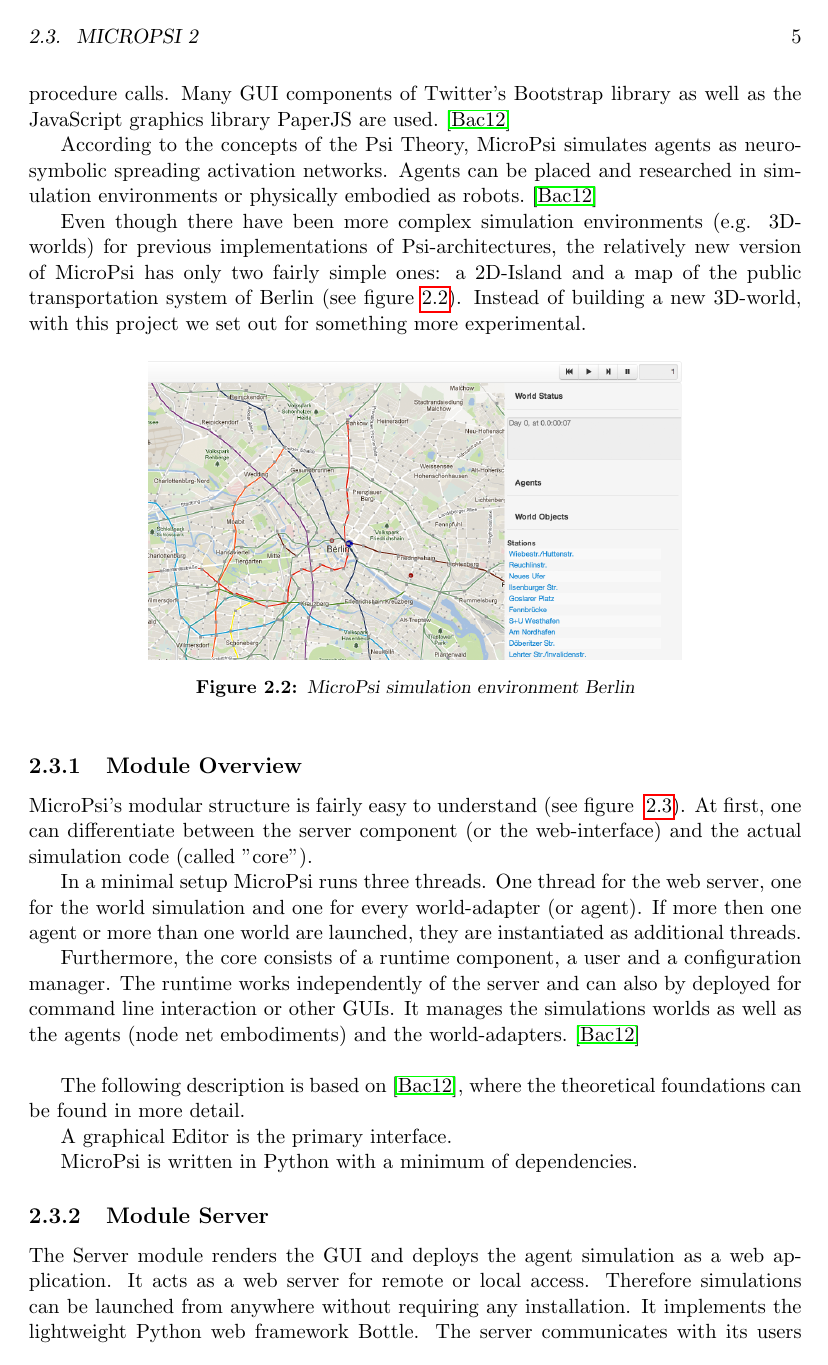
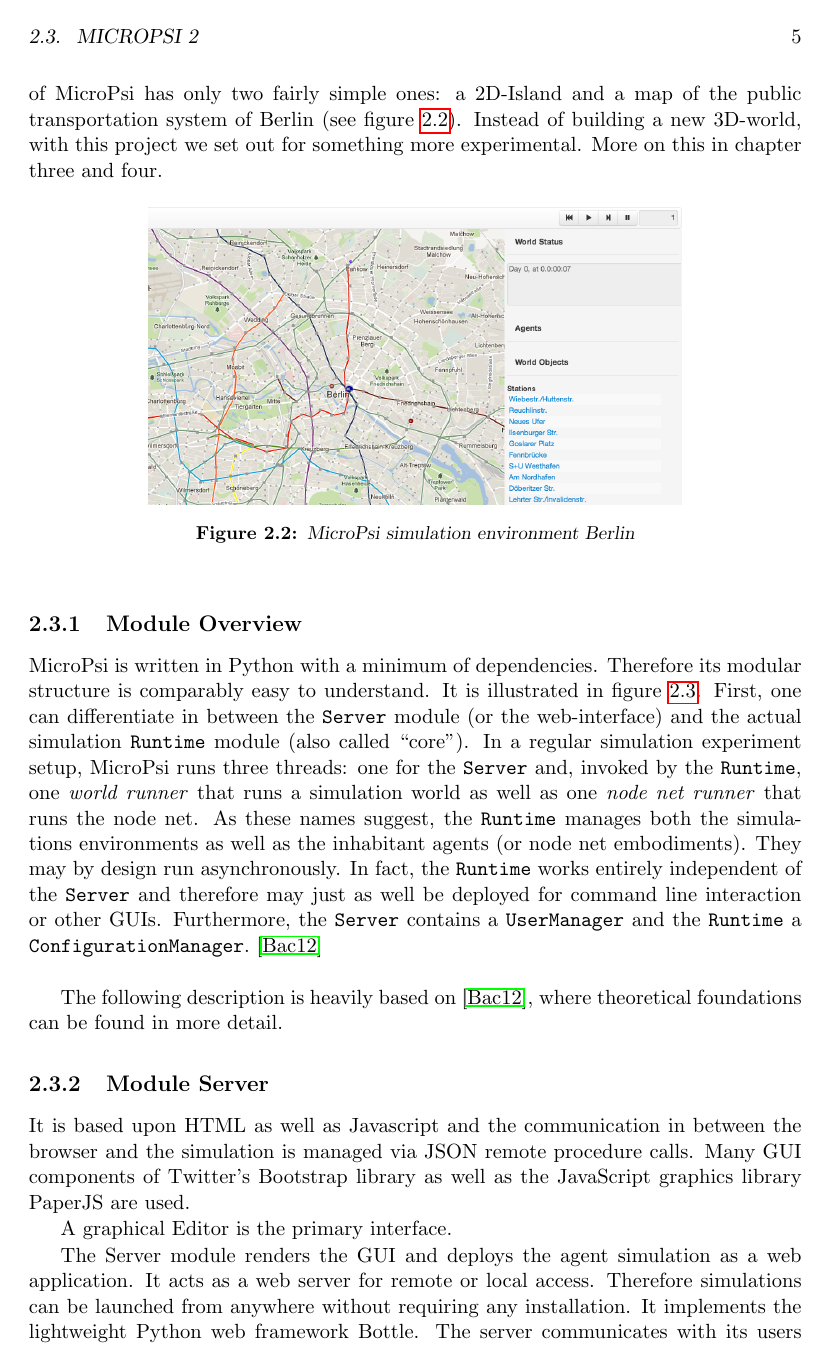
Before and after one commit to jonasrk/Minecraft-MicroPsi-Bachelorarbeit, a LaTeX thesis (thesis.tex, which reads text/background.tex): page 17 of 43. Compiled offline with pdfLaTeX.

Commit message:
MicroPsi module overview

```diff
--- a/text/background.tex
+++ b/text/background.tex
@@ -54,11 +54,9 @@ The work on Dörner's team's implementation has not been continued, so Joscha Ba
 From 2003 to 2009 they built an implementation in Java as a set of plugins for the Eclipse IDE called MicroPsi. It included a graphical editor and a 3D simulation-environment.
 
     \section{MicroPsi 2}
-Aiming at better understandability and to maintain platform independence, MicroPsi has been built ground up again in 2012 --- using more lightweight Python code. What is remarkable about the new implementation called MicroPsi 2 (in the following MicroPsi), is that the simulation is deployed as a web application and the graphical interface is completely rendered inside a web browser --- using state-of-the-art internet- and webapplication-technologies. It is based upon HTML as well as Javascript and the communication in between the browser and the simulation is managed via JSON remote procedure calls. Many GUI components of Twitter's Bootstrap library as well as the JavaScript graphics library PaperJS are used.~\cite{conf/agi/Bach12}
+Aiming at better understandability and to maintain platform independence, MicroPsi has been built ground up again in 2011 and 2012 using more lightweight Python code. What is remarkable about the new implementation called MicroPsi 2 (in the following MicroPsi), is that the simulation is deployed as a web application and the graphical interface is completely rendered inside a web browser using state-of-the-art internet- and webapplication-technologies.~\cite{conf/agi/Bach12}
 
-According to the concepts of the Psi Theory, MicroPsi simulates agents as neuro-symbolic spreading activation networks. Agents can be placed and researched in simulation environments or physically embodied as robots.~\cite{conf/agi/Bach12}
-
-Even though there have been more complex simulation environments (e.g. 3D-worlds) for previous implementations of Psi-architectures, the relatively new version of MicroPsi has only two fairly simple ones: a 2D-Island and a map of the public transportation system of Berlin~(see figure~\ref{mp2_berlin}). Instead of building a new 3D-world, with this project we set out for something more experimental.
+Even though there have been more complex simulation environments (e.g. 3D-worlds) for previous implementations of Psi-architectures, the relatively new version of MicroPsi has only two fairly simple ones: a 2D-Island and a map of the public transportation system of Berlin~(see figure~\ref{mp2_berlin}). Instead of building a new 3D-world, with this project we set out for something more experimental. More on this in chapter three and four.
 
 \begin{figure}[h]
   \centering
@@ -68,11 +66,7 @@ Even though there have been more complex simulation environments (e.g. 3D-worlds
 \end{figure}
 
         \subsection{Module Overview}
-MicroPsi's modular structure is fairly easy to understand~(see figure ~\ref{micropsi2_modules}). At first, one can differentiate between the server component (or the web-interface) and the actual simulation code (called "core").
-
-In a minimal setup MicroPsi runs three threads. One thread for the web server, one for the world simulation and one for every world-adapter (or agent). If more then one agent or more than one world are launched, they are instantiated as additional threads.
-
-Furthermore, the core consists of a runtime component, a user and a configuration manager. The runtime works independently of the server and can also by deployed for command line interaction or other GUIs. It manages the simulations worlds as well as the agents (node net embodiments) and the world-adapters.~\cite{conf/agi/Bach12}
+MicroPsi is written in Python with a minimum of dependencies. Therefore its  modular structure is comparably easy to understand. It is illustrated in figure~\ref{micropsi2_modules}. First, one can differentiate in between the \texttt{Server} module (or the web-interface) and the actual simulation \texttt{Runtime} module (also called ``core''). In a regular simulation experiment setup, MicroPsi runs three threads: one for the \texttt{Server} and, invoked by the \texttt{Runtime}, one \emph{world runner} that runs a simulation world as well as one \emph{node net runner} that runs the node net. As these names suggest, the \texttt{Runtime} manages both the simulations environments as well as the inhabitant agents (or node net embodiments). They may by design run asynchronously. In fact, the \texttt{Runtime} works entirely independent of the \texttt{Server} and therefore may just as well be deployed for command line interaction or other GUIs. Furthermore, the \texttt{Server} contains a \texttt{UserManager} and the \texttt{Runtime} a \texttt{ConfigurationManager}.~\cite{conf/agi/Bach12}
 \\
 
 \begin{figure}[h]
@@ -82,13 +76,13 @@ Furthermore, the core consists of a runtime component, a user and a configuratio
   \label{micropsi2_modules}
 \end{figure}
 
-The following description is based on \cite{conf/agi/Bach12}, where the theoretical foundations can be found in more detail.
-
-A graphical Editor is the primary interface.
-
-MicroPsi is written in Python with a minimum of dependencies.
+The following description is heavily based on \cite{conf/agi/Bach12}, where theoretical foundations can be found in more detail.
 
         \subsection{Module Server}
+        It is based upon HTML as well as Javascript and the communication in between the browser and the simulation is managed via JSON remote procedure calls. Many GUI components of Twitter's Bootstrap library as well as the JavaScript graphics library PaperJS are used.
+
+        A graphical Editor is the primary interface.
+
 The Server module renders the GUI and deploys the agent simulation as a web application. It acts as a web server for remote or local access. Therefore simulations can be launched from anywhere without requiring any installation. It implements the lightweight Python web framework Bottle. The server communicates with its users through the server API. User sessions and access rights are managed by the user manager component.
 
     Method Dispatcher
```
Also changed, not shown: text/approach.tex (+1 -1 lines), text/foundations.tex (+6 -4 lines), text/background.tex (7 more changed lines).
